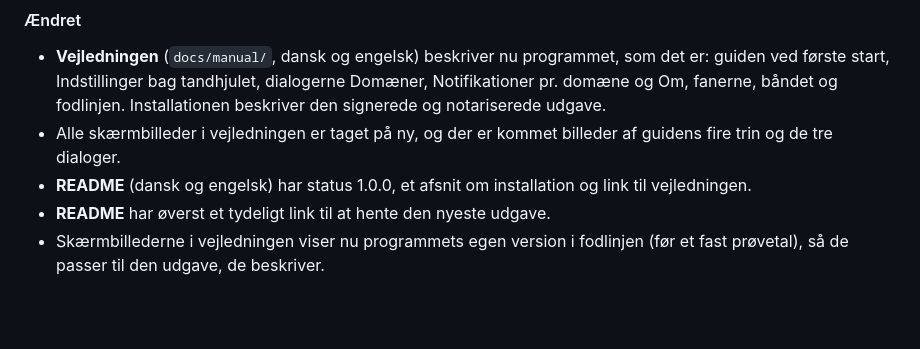
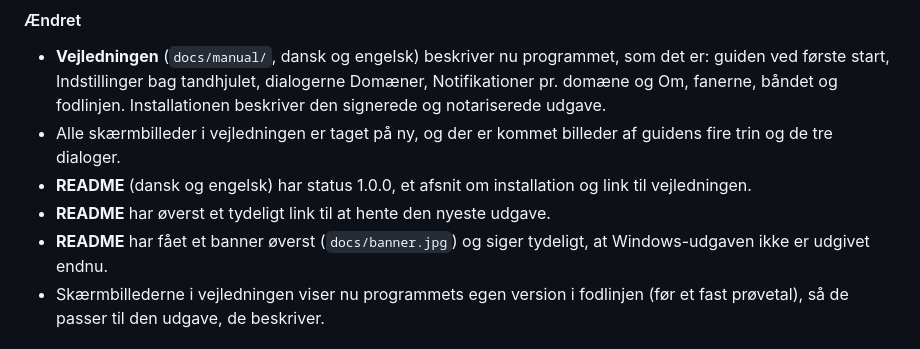
Before and after one commit to wi24rd-com/huginn-muninn, a Markdown page: CHANGELOG.md, the part around the change. GitHub-like rendering; blank space fills up the shorter version.

```diff
--- a/CHANGELOG.md
+++ b/CHANGELOG.md
@@ -10,6 +10,7 @@ Posterne står efter dato, nyeste først.
 - Alle skærmbilleder i vejledningen er taget på ny, og der er kommet billeder af guidens fire trin og de tre dialoger.
 - **README** (dansk og engelsk) har status 1.0.0, et afsnit om installation og link til vejledningen.
 - **README** har øverst et tydeligt link til at hente den nyeste udgave.
+- **README** har fået et banner øverst (`docs/banner.jpg`) og siger tydeligt, at Windows-udgaven ikke er udgivet endnu.
 - Skærmbillederne i vejledningen viser nu programmets egen version i fodlinjen (før et fast prøvetal), så de passer til den udgave, de beskriver.
 
 ## [1.0.0] — 2026-11-14
```
Also changed, not shown: README.da.md (+4 -1 lines), README.md (+4 -1 lines), docs/banner.jpg (added), 1 other file.
